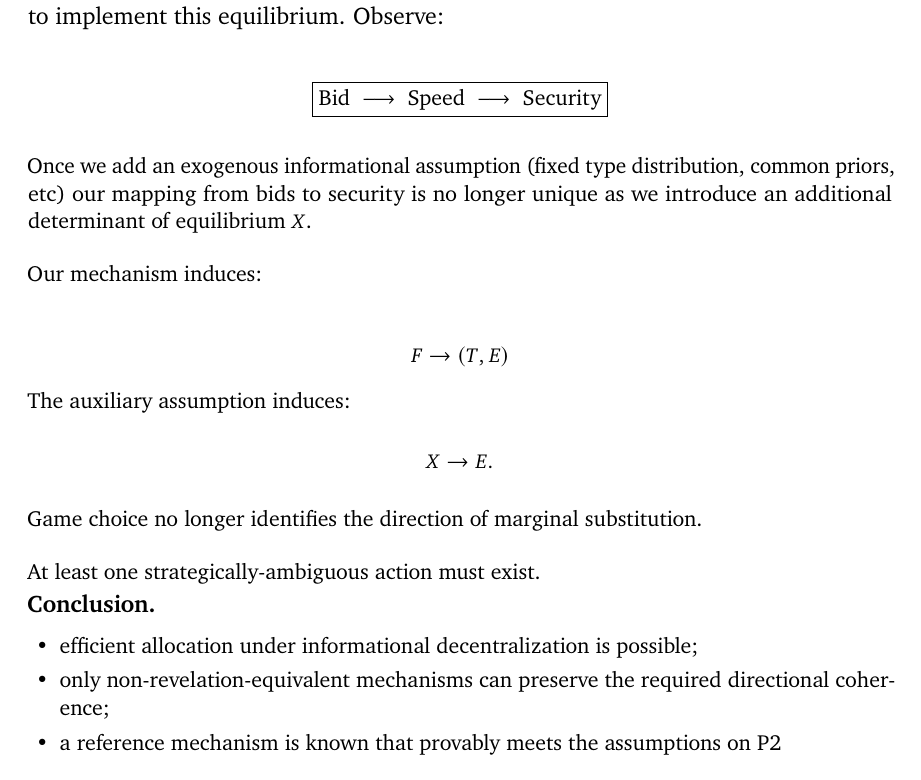
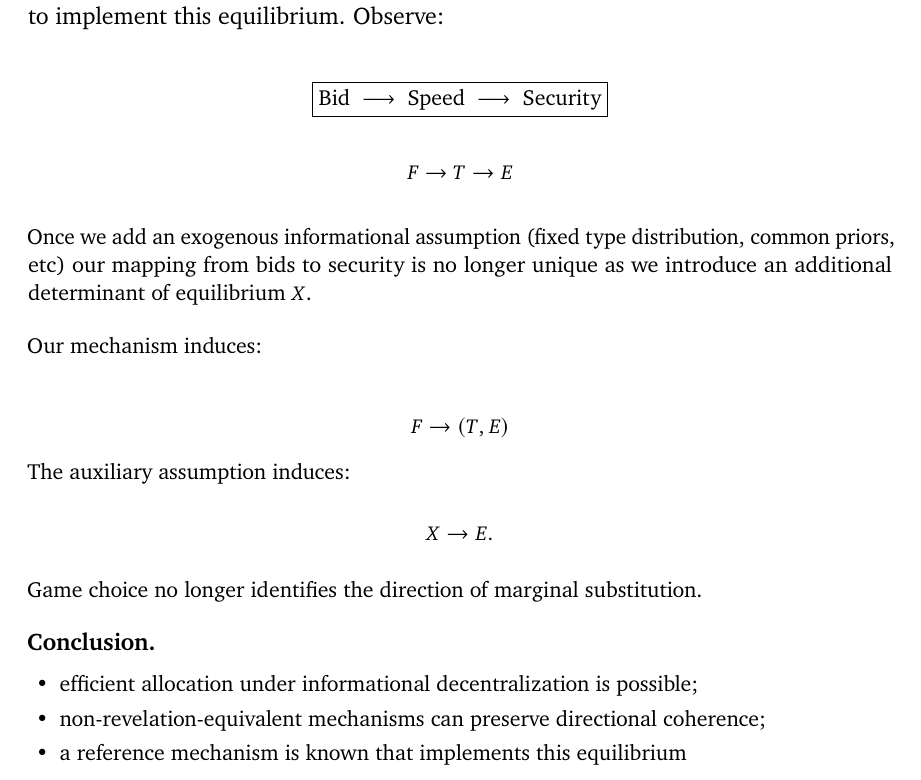
Before and after one commit to SaitoTech/papers, a LaTeX document (equilibrium/equilibrium.tex): part of page 5 of 5, cut so that both start at the same text. Compiled offline with pdfLaTeX.

Commit message:
fix: typos and style

```diff
--- a/equilibrium/equilibrium.tex
+++ b/equilibrium/equilibrium.tex
@@ -539,6 +539,10 @@ required to implement this equilibrium. Observe:
 }
 \]
 
+\[
+F \rightarrow T \rightarrow E
+\]
+
 \vspace{0.35cm}
 
 Once we add an exogenous informational assumption  (fixed type distribution, common priors, etc) our mapping from bids to security is no longer unique as we introduce an additional determinant of equilibrium $X$.
@@ -566,8 +570,6 @@ Game choice no longer identifies the direction of marginal substitution.
 
 \vspace{0.35cm}
 
-At least one strategically-ambiguous action must exist.
-
 {\large\bfseries
 Conclusion.
 }
@@ -576,9 +578,9 @@ Conclusion.
 
 \item efficient allocation under informational decentralization is possible;
 
-\item only non-revelation-equivalent mechanisms can preserve the required directional coherence;
+\item non-revelation-equivalent mechanisms can preserve directional coherence;
 
-\item a reference mechanism is known that provably meets the assumptions on P2
+\item a reference mechanism is known that implements this equilibrium
 
 \end{itemize}
 
```
Also changed, not shown: equilibrium/equilibrium.pdf, 1 other file.
